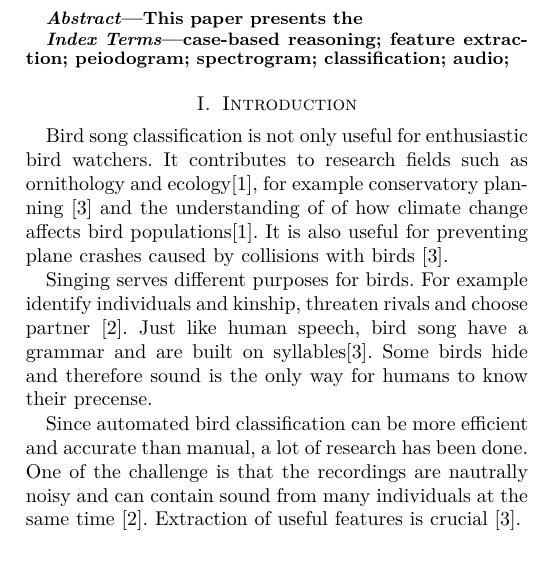
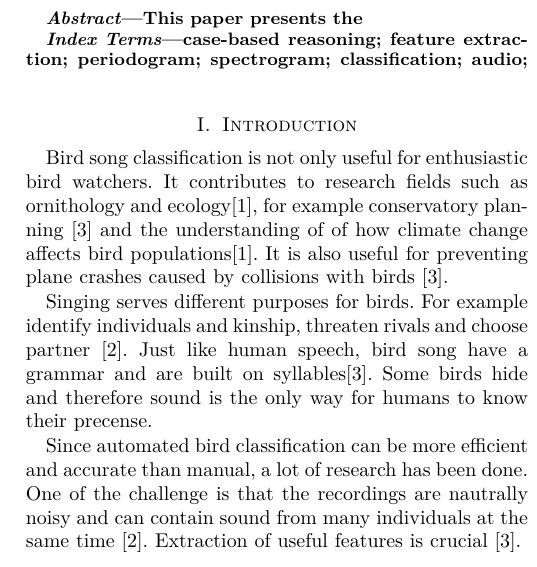
Before and after one commit to ada/case-based-reasoning, a LaTeX paper (report/main.tex, which reads report/keywords.tex): part of one column of page 1 of 3, cut so that both start at the same text. Compiled offline with pdfLaTeX; a missing bibliography style is replaced by a similar one.

Commit message:
Fix typo

```diff
--- a/report/keywords.tex
+++ b/report/keywords.tex
@@ -1,4 +1,4 @@
 \begin{IEEEkeywords}
-case-based reasoning; feature extraction; peiodogram; spectrogram; classification;
+case-based reasoning; feature extraction; periodogram; spectrogram; classification;
 audio;
 \end{IEEEkeywords}
```
